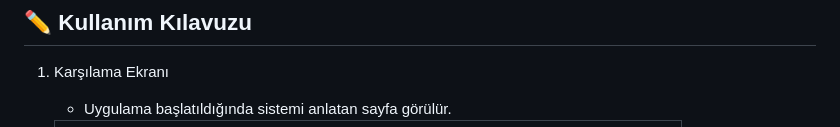
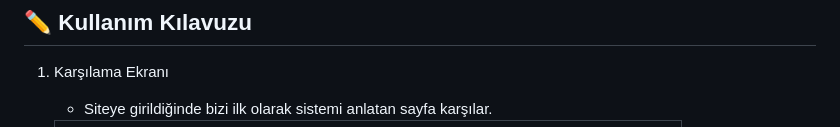
Before and after one commit to sdnrelms/ogrenci-deneme-takip-sistemi, a Markdown page: README.md, the part around the change. Rendered like a GitHub page.

```diff
--- a/README.md
+++ b/README.md
@@ -112,7 +112,7 @@ ogrenci_deneme_takip_sistemi/
 
 1. Karşılama Ekranı
 
-    - Uygulama başlatıldığında sistemi anlatan sayfa görülür.
+    - Siteye girildiğinde bizi ilk olarak sistemi anlatan sayfa karşılar.
     <table>
     <tr>
     <td><img src="img/index.png" alt="index.php" width="600"></td>
```
